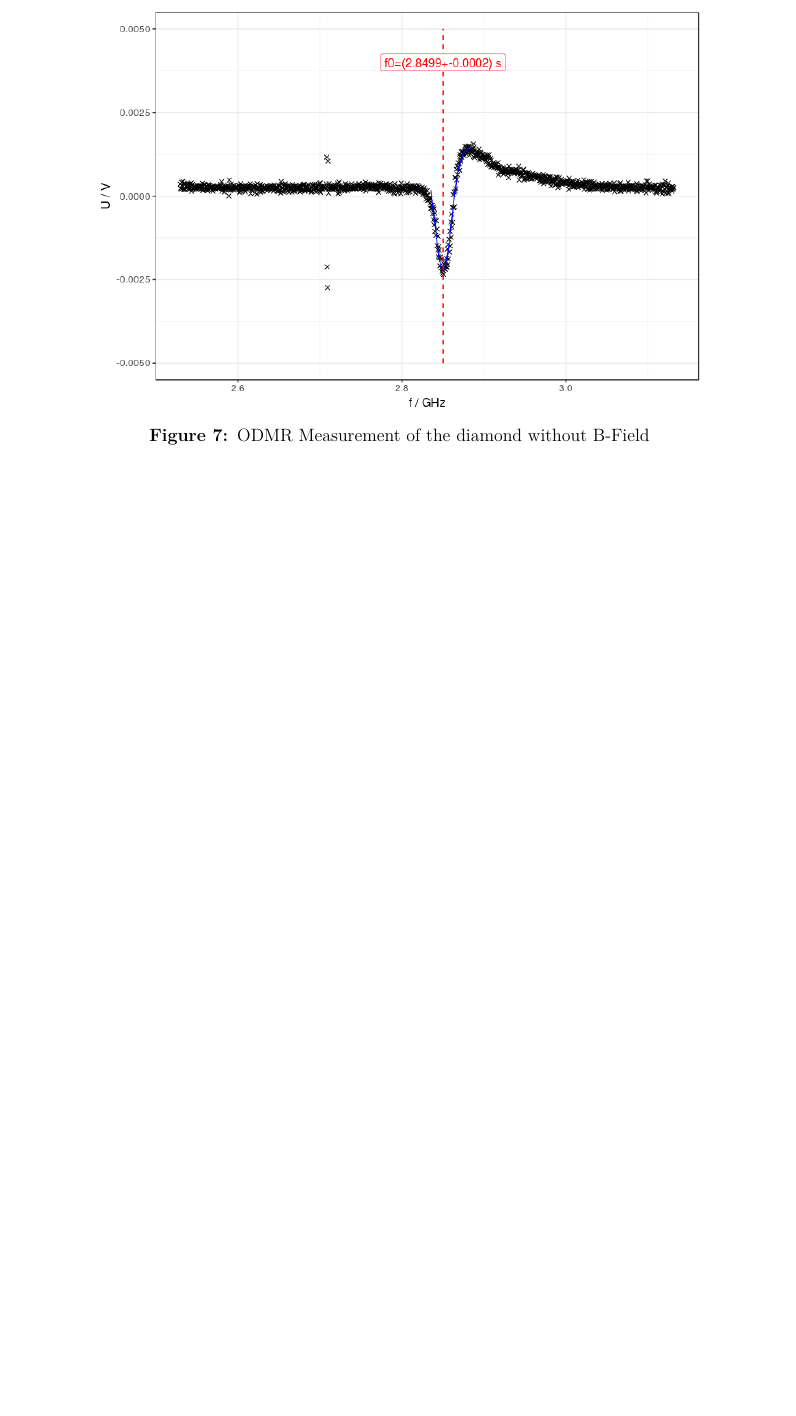
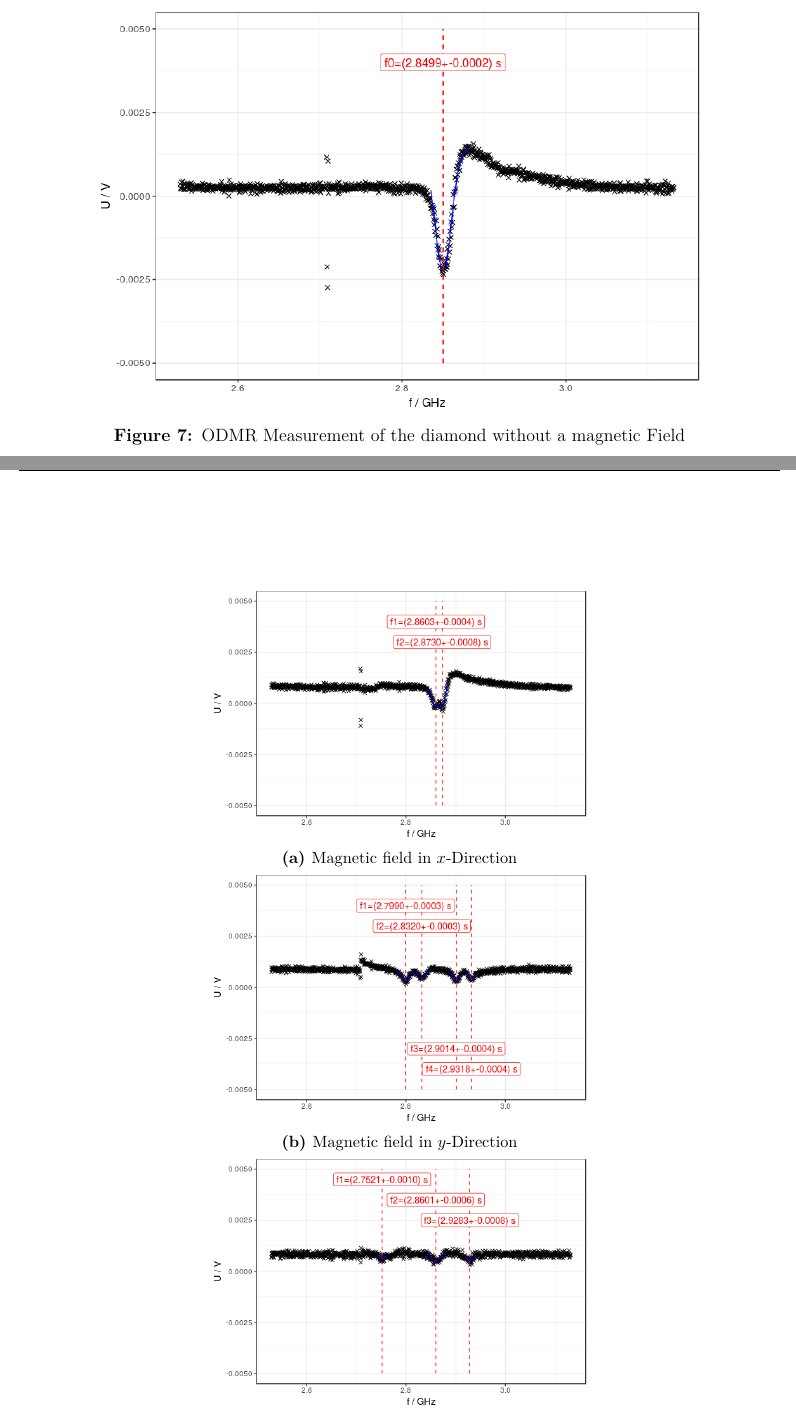
Before and after one commit to ss743/master-lab-diamonds, a LaTeX document (texfiles/diamonds.tex, which reads texfiles/fp_evaluation.tex): part of page 11 of 16 before the commit and two parts of pages 11 and 12 of 17 after it, the two joined at a grey line, cut so that both start at the same text, the shorter picture padded with empty space. Compiled offline with pdfLaTeX.

Commit message:
ODMR and some changes in theoretical background

```diff
--- a/texfiles/fp_evaluation.tex
+++ b/texfiles/fp_evaluation.tex
@@ -99,6 +99,25 @@ Later in this document all spectra are converted by this function and therefore
 \begin{figure}
 	\centering
 	\includegraphics[width=0.8\textwidth]{../figures/odmr-1.png}
-	\caption{ODMR Measurement of the diamond without B-Field}
+	\caption{ODMR Measurement of the diamond without a magnetic Field}
 	\label{fig:odmr-no-B}
 \end{figure}
+
+
+\begin{figure}
+	\centering
+	\begin{subfigure}{0.5\textwidth}
+		\includegraphics[width=\textwidth]{../figures/odmr-bx.png}
+		\subcaption{Magnetic field in $x$-Direction}
+	\end{subfigure}
+	\begin{subfigure}{0.5\textwidth}
+		\includegraphics[width=\textwidth]{../figures/odmr-by.png}
+		\subcaption{Magnetic field in $y$-Direction}
+	\end{subfigure}
+	\begin{subfigure}{0.5\textwidth}
+		\includegraphics[width=\textwidth]{../figures/odmr-bz.png}
+		\subcaption{Magnetic field in $z$-Direction}
+	\end{subfigure}
+	\caption{ODMR spectrum within a magnetic field}
+	\label{fig:odmr-magnet}
+\end{figure}
```
Also changed, not shown: texfiles/fp_theoretical_background.tex (+3 -3 lines), figures/odmr-bx.png (added), figures/odmr-by.png (added), figures/odmr-bz.png (added), 3 other files.
